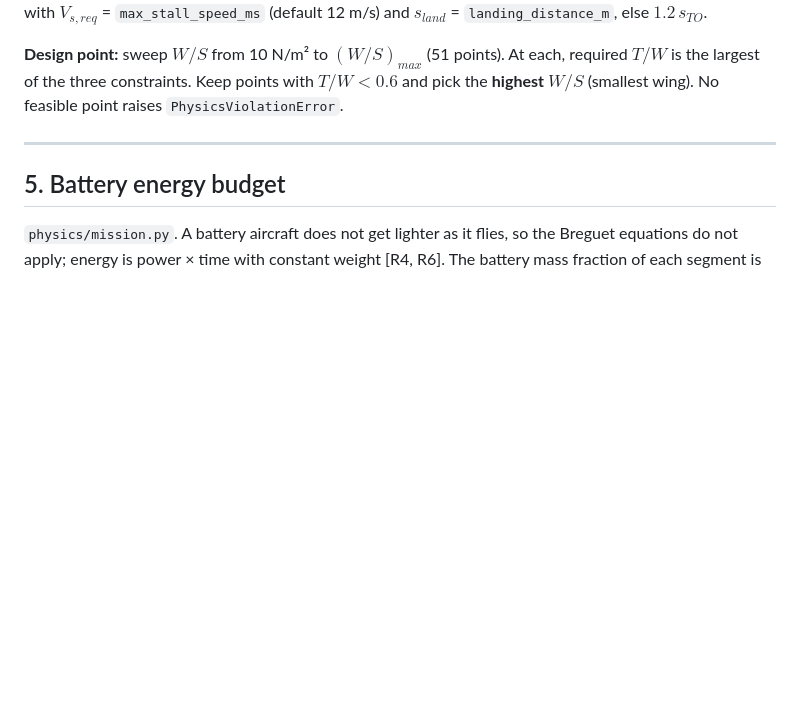
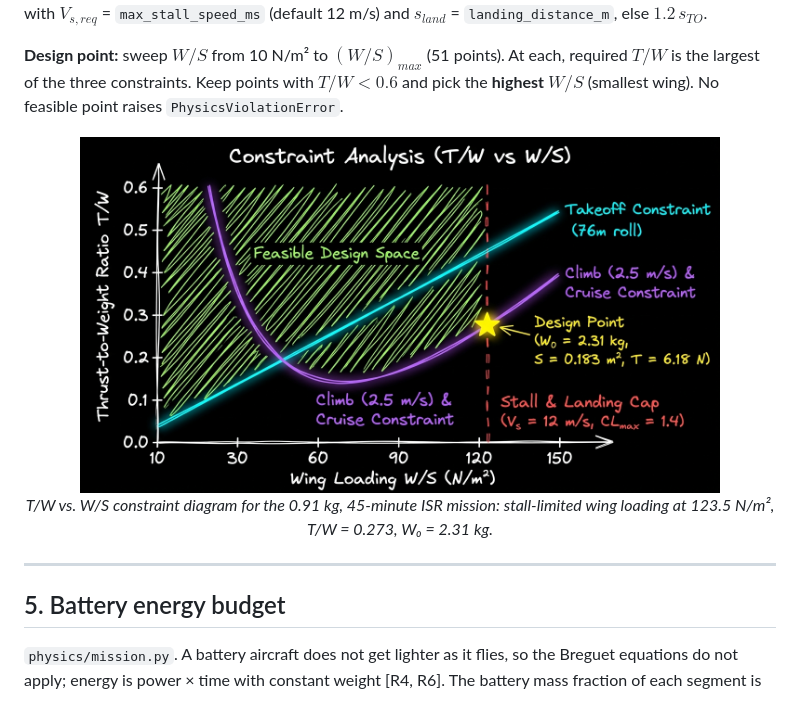
Before and after one commit to madhavmadupu/valkyrie-mcp, a Markdown page: docs/theory.md, the part around one of its changes. Drawn GitHub-style; pictures changed too: docs/assets/constraint_diagram_example.png; blank space fills up the shorter version.

```diff
--- a/docs/theory.md
+++ b/docs/theory.md
@@ -98,6 +102,11 @@ $$
 with $V_{s,req}$ = `max_stall_speed_ms` (default 12 m/s) and $s_{land}$ = `landing_distance_m`, else $1.2\,s_{TO}$.
 
 **Design point:** sweep $W/S$ from 10 N/m² to $(W/S)_{max}$ (51 points). At each, required $T/W$ is the largest of the three constraints. Keep points with $T/W < 0.6$ and pick the **highest** $W/S$ (smallest wing). No feasible point raises `PhysicsViolationError`.
+
+<div align="center">
+<img src="assets/constraint_diagram_example.png" width="85%" alt="Constraint Analysis T/W vs W/S Diagram">
+<br><em>T/W vs. W/S constraint diagram for the 0.91 kg, 45-minute ISR mission: stall-limited wing loading at 123.5 N/m², T/W = 0.273, W₀ = 2.31 kg.</em>
+</div>
 
 ---
 
```
Also changed, not shown: other parts of docs/theory.md (+4 -0 lines), README.md (+4 -4 lines), docs/assets/architecture_diagram.png, docs/assets/social/funnel.png (added), docs/assets/social/scorecard.png (added), docs/assets/valkyrie_hero_banner.png, 1 other file.
